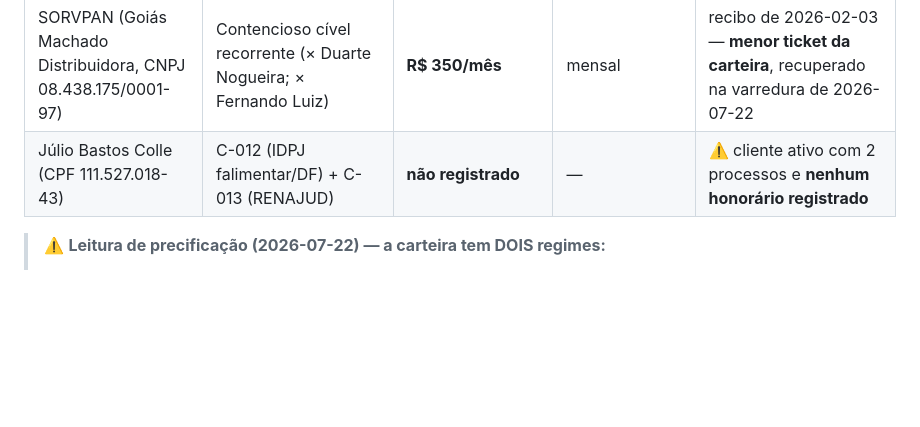
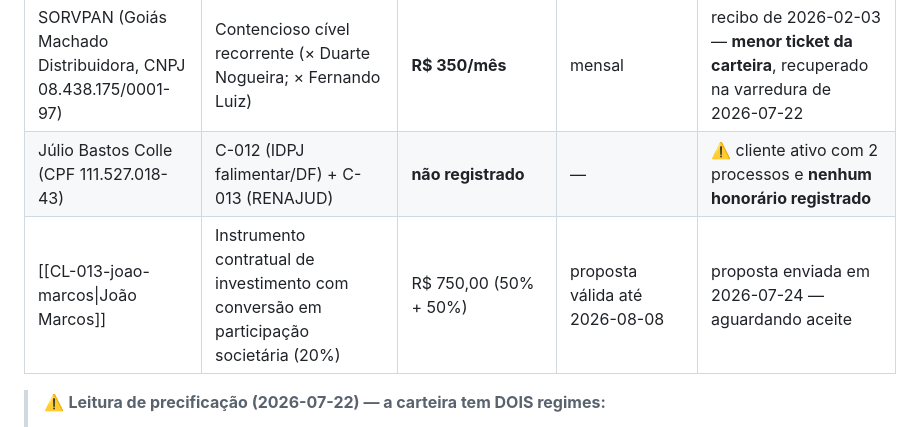
Before and after one commit to gustavobagz/gustavo-os, a Markdown page: Escritorio/Financeiro/honorarios.md, the part around the change. GitHub-like rendering; blank space fills up the shorter version.

Commit message:
Registros: sync automatico de sessao (Escritorio) — 2026-07-24

```diff
--- a/Escritorio/Financeiro/honorarios.md
+++ b/Escritorio/Financeiro/honorarios.md
@@ -24,6 +24,7 @@ frente: Escritorio
 | [[CL-002-jair\|Jair Rodrigues de Oliveira Junior]] | C-002 — 8 contestações IDPJ + 1 êxito (TRT-18) | **permuta — pagamento em viagem** (valor não arbitrado) | — | acordado verbalmente — ⚠️ sem valor monetário atribuído |
 | SORVPAN (Goiás Machado Distribuidora, CNPJ 08.438.175/0001-97) | Contencioso cível recorrente (× Duarte Nogueira; × Fernando Luiz) | **R$ 350/mês** | mensal | recibo de 2026-02-03 — **menor ticket da carteira**, recuperado na varredura de 2026-07-22 |
 | Júlio Bastos Colle (CPF 111.527.018-43) | C-012 (IDPJ falimentar/DF) + C-013 (RENAJUD) | **não registrado** | — | ⚠️ cliente ativo com 2 processos e **nenhum honorário registrado** |
+| [[CL-013-joao-marcos\|João Marcos]] | Instrumento contratual de investimento com conversão em participação societária (20%) | R$ 750,00 (50% + 50%) | proposta válida até 2026-08-08 | proposta enviada em 2026-07-24 — aguardando aceite |
 
 > ⚠️ **Leitura de precificação (2026-07-22) — a carteira tem DOIS regimes:**
 >
```
Also changed, not shown: Escritorio/Clientes/CL-013-joao-marcos.md (added, +30 -0 lines).
